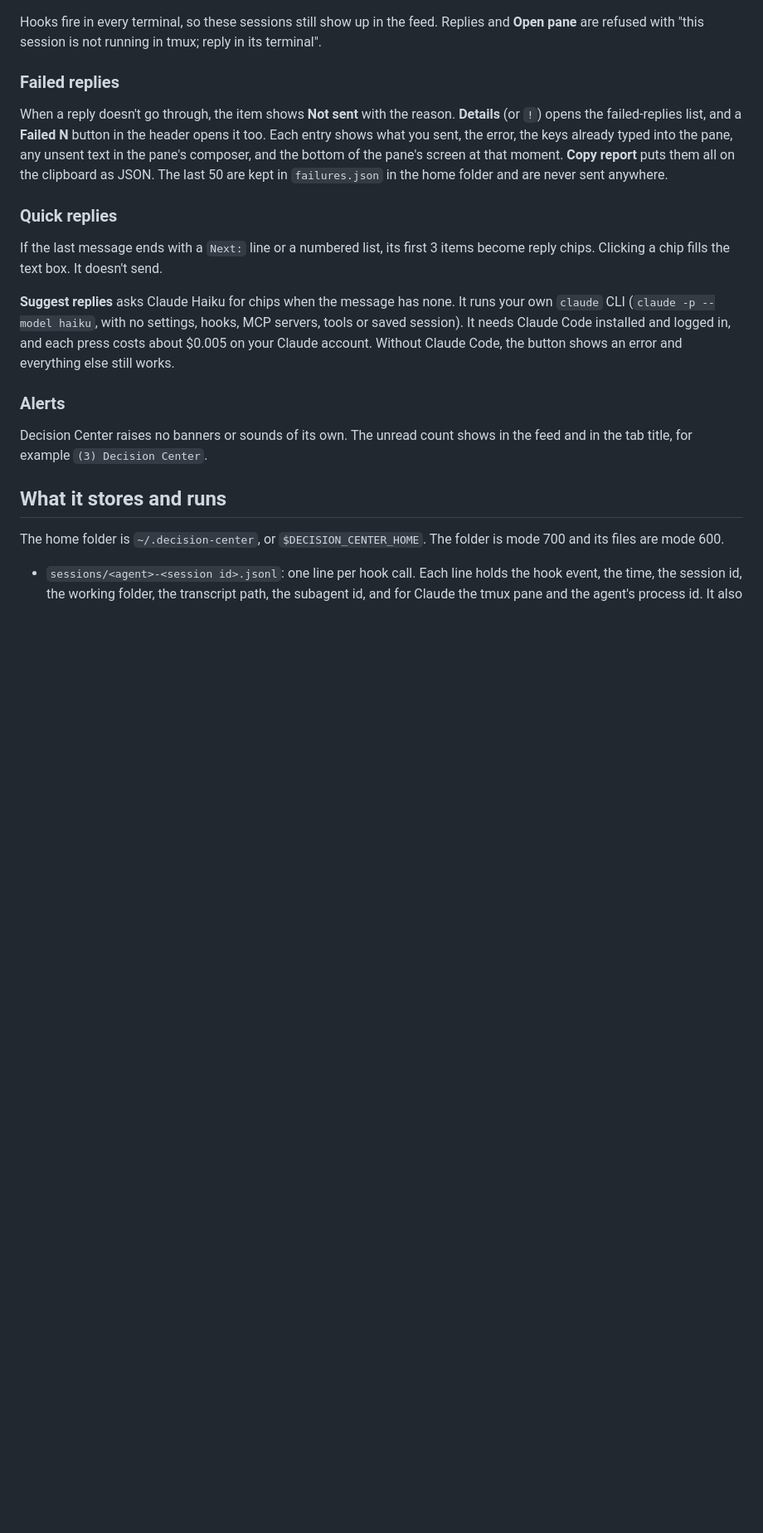
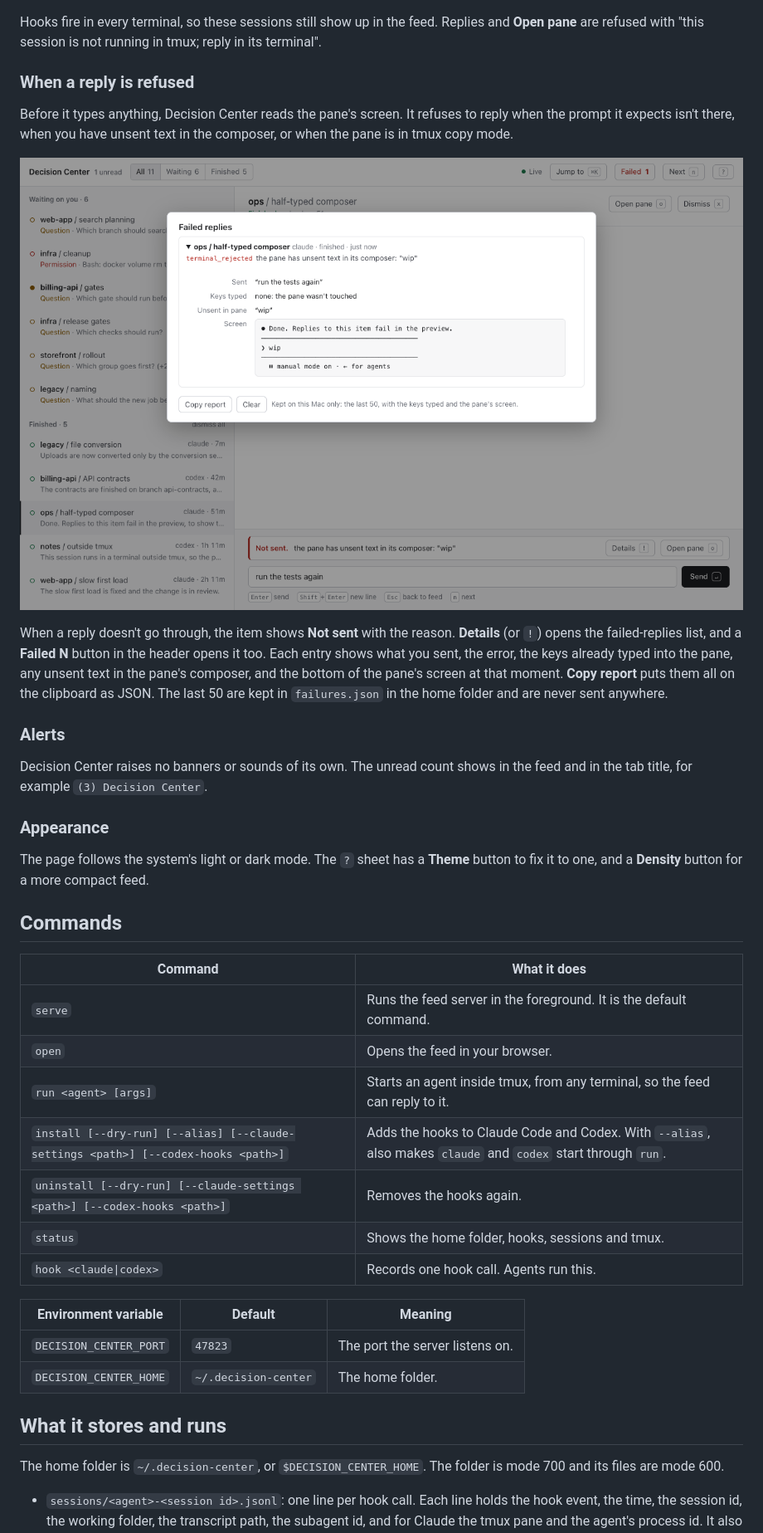
Before and after one commit to PedroFMBranco/decision-center, a Markdown page: README.md, the part around one of its changes. Shown at 83% size. Rendered like a GitHub page; pictures changed too: docs/screenshots/failed-replies.png (added); blank space fills up the shorter version.

```diff
--- a/README.md
+++ b/README.md
@@ -69,19 +138,38 @@ To make plain `claude` and `codex` start this way, run `decision-center install
 
 Hooks fire in every terminal, so these sessions still show up in the feed. Replies and **Open pane** are refused with "this session is not running in tmux; reply in its terminal".
 
-### Failed replies
+### When a reply is refused
+
+Before it types anything, Decision Center reads the pane's screen. It refuses to reply when the prompt it expects isn't there, when you have unsent text in the composer, or when the pane is in tmux copy mode.
+
+![The failed-replies list. One entry shows the reply that was sent, the error, the keys typed, the unsent text in the pane, and the bottom of the pane's screen.](docs/screenshots/failed-replies.png)
 
 When a reply doesn't go through, the item shows **Not sent** with the reason. **Details** (or `!`) opens the failed-replies list, and a **Failed N** button in the header opens it too. Each entry shows what you sent, the error, the keys already typed into the pane, any unsent text in the pane's composer, and the bottom of the pane's screen at that moment. **Copy report** puts them all on the clipboard as JSON. The last 50 are kept in `failures.json` in the home folder and are never sent anywhere.
-
-### Quick replies
-
-If the last message ends with a `Next:` line or a numbered list, its first 3 items become reply chips. Clicking a chip fills the text box. It doesn't send.
-
-**Suggest replies** asks Claude Haiku for chips when the message has none. It runs your own `claude` CLI (`claude -p --model haiku`, with no settings, hooks, MCP servers, tools or saved session). It needs Claude Code installed and logged in, and each press costs about $0.005 on your Claude account. Without Claude Code, the button shows an error and everything else still works.
 
 ### Alerts
 
 Decision Center raises no banners or sounds of its own. The unread count shows in the feed and in the tab title, for example `(3) Decision Center`.
+
+### Appearance
+
+The page follows the system's light or dark mode. The `?` sheet has a **Theme** button to fix it to one, and a **Density** button for a more compact feed.
+
+## Commands
+
+| Command | What it does |
+|---|---|
+| `serve` | Runs the feed server in the foreground. It is the default command. |
+| `open` | Opens the feed in your browser. |
+| `run <agent> [args]` | Starts an agent inside tmux, from any terminal, so the feed can reply to it. |
+| `install [--dry-run] [--alias] [--claude-settings <path>] [--codex-hooks <path>]` | Adds the hooks to Claude Code and Codex. With `--alias`, also makes `claude` and `codex` start through `run`. |
+| `uninstall [--dry-run] [--claude-settings <path>] [--codex-hooks <path>]` | Removes the hooks again. |
+| `status` | Shows the home folder, hooks, sessions and tmux. |
+| `hook <claude\|codex>` | Records one hook call. Agents run this. |
+
+| Environment variable | Default | Meaning |
+|---|---|---|
+| `DECISION_CENTER_PORT` | `47823` | The port the server listens on. |
+| `DECISION_CENTER_HOME` | `~/.decision-center` | The home folder. |
 
 ## What it stores and runs
 
```
Also changed, not shown: other parts of README.md (+82 -11 lines), docs/screenshots/feed.png (added), docs/screenshots/finished.png (added), docs/screenshots/permission-dark.png (added), docs/screenshots/permission.png (added), docs/screenshots/question-parts.png (added), 4 other files.
